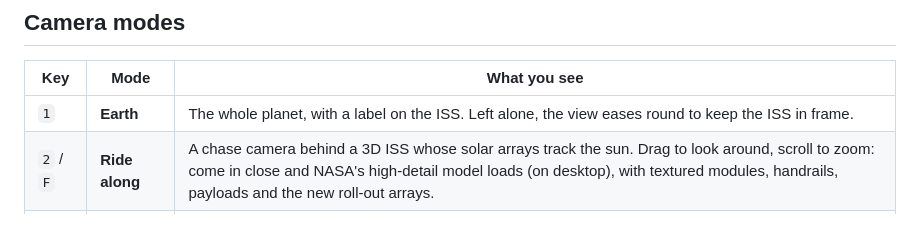
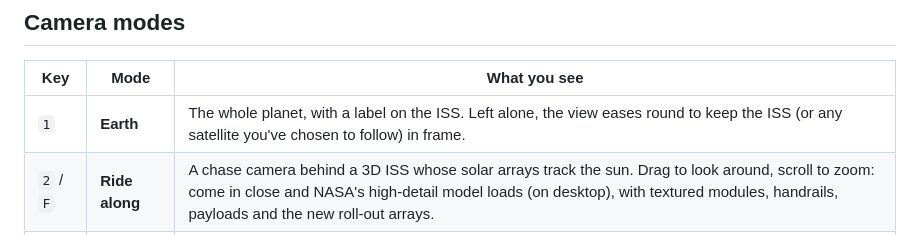
Before and after one commit to jackpfiszter/iss-tracker, a Markdown page: README.md, the part around the change. Drawn GitHub-style.

Commit message:
Mention satellite focus in the camera modes table

```diff
--- a/README.md
+++ b/README.md
@@ -18,7 +18,7 @@ Then open http://localhost:8765. Opening `index.html` straight from disk won't w
 
 | Key | Mode | What you see |
 | --- | --- | --- |
-| `1` | **Earth** | The whole planet, with a label on the ISS. Left alone, the view eases round to keep the ISS in frame. |
+| `1` | **Earth** | The whole planet, with a label on the ISS. Left alone, the view eases round to keep the ISS (or any satellite you've chosen to follow) in frame. |
 | `2` / `F` | **Ride along** | A chase camera behind a 3D ISS whose solar arrays track the sun. Drag to look around, scroll to zoom: come in close and NASA's high-detail model loads (on desktop), with textured modules, handrails, payloads and the new roll-out arrays. |
 | `3` / `C` | **Cupola** | Inside the station's seven-window Cupola, the real one from NASA's interior model (bolted frames, handrails, the robotics workstation's controls), lit by the real sun through the windows. Drag to look around, scroll to zoom the lens. |
 | `4` | **My sky** | Flies to your location and draws the next visible pass on the ground and on a sky chart. |
```
